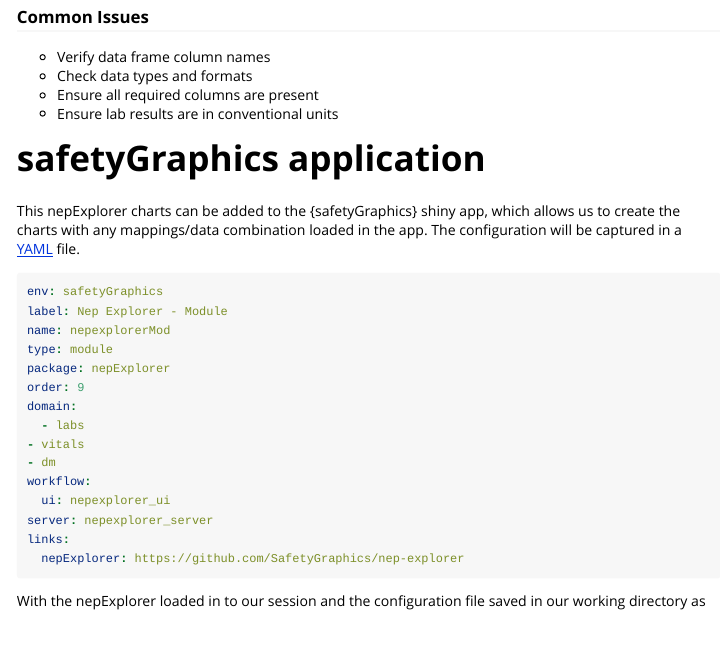
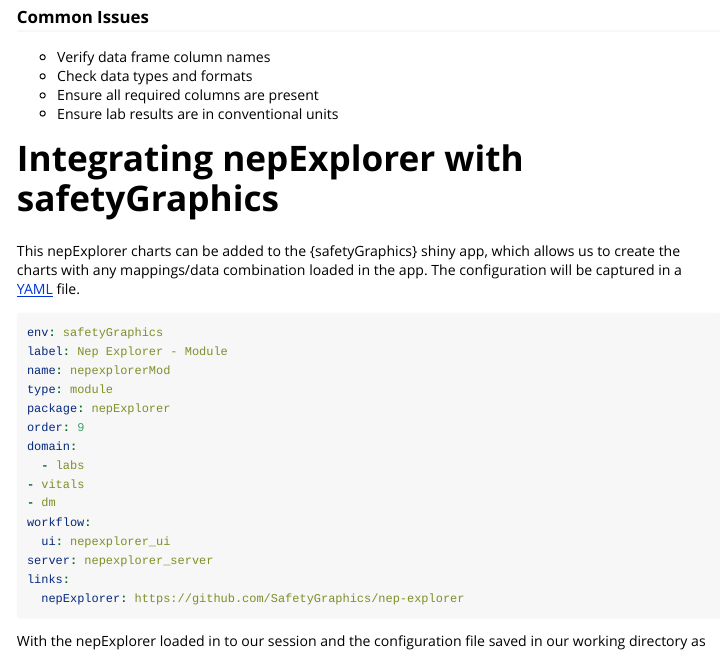
Before and after one commit to SafetyGraphics/nepExplorer, an R Markdown document (vignettes/get_started.Rmd): the page in a window 1100 px wide, from 2290 px down. Rendered offline with R 4.5, knitr and Pandoc, with nearby package versions.

Commit message:
Update vignette - wording.

```diff
--- a/vignettes/get_started.Rmd
+++ b/vignettes/get_started.Rmd
@@ -122,7 +122,7 @@
 - Ensure all required columns are present
 - Ensure lab results are in conventional units
 
-# safetyGraphics application
+# Integrating nepExplorer with safetyGraphics
 
 This nepExplorer charts can be added to the {safetyGraphics} shiny app, which allows us to create the charts with any mappings/data combination loaded in the app. The configuration will be captured in a [YAML](https://yaml.org/) file.
 
```
Also changed, not shown: docs/pkgdown.yml, docs/search.json, 12 other files.
